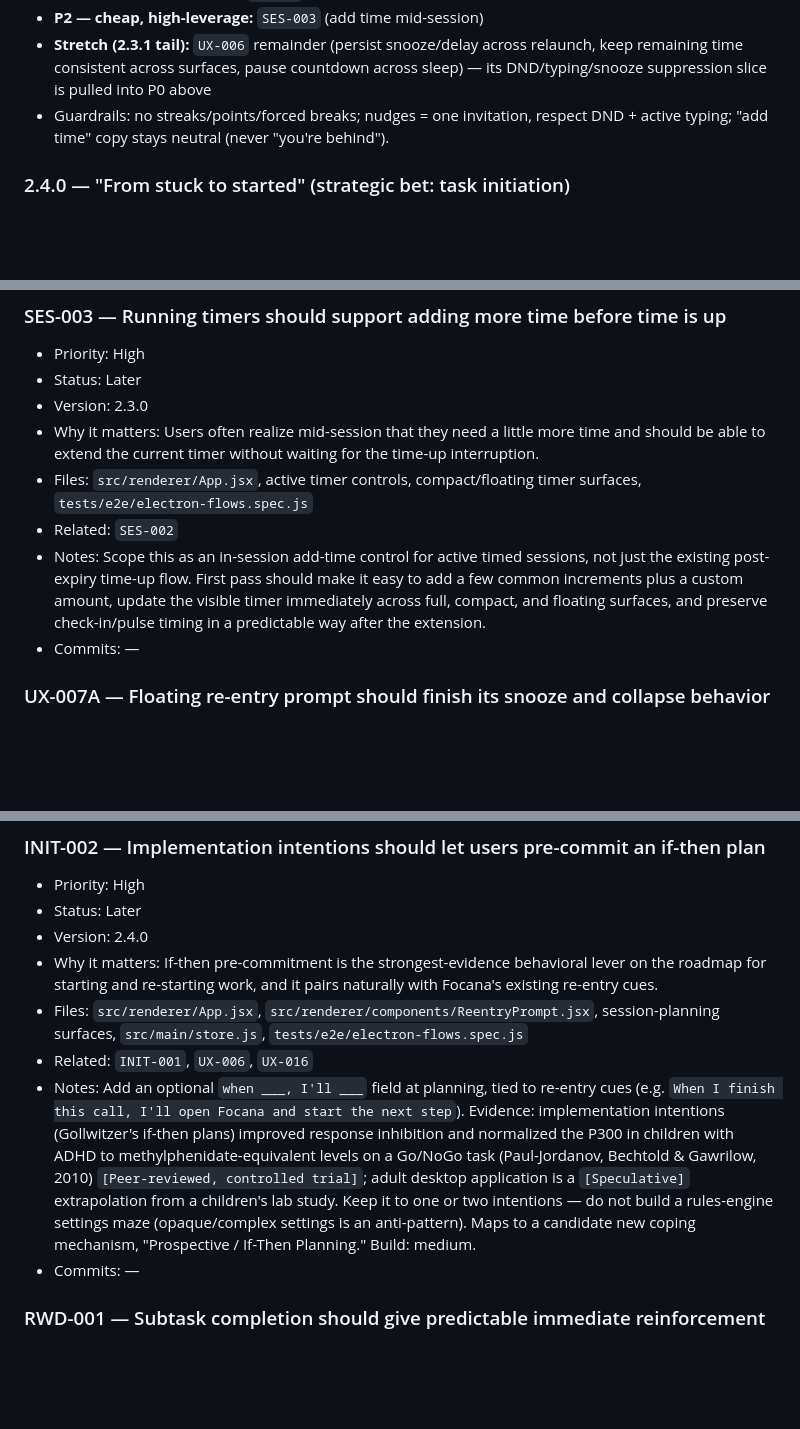
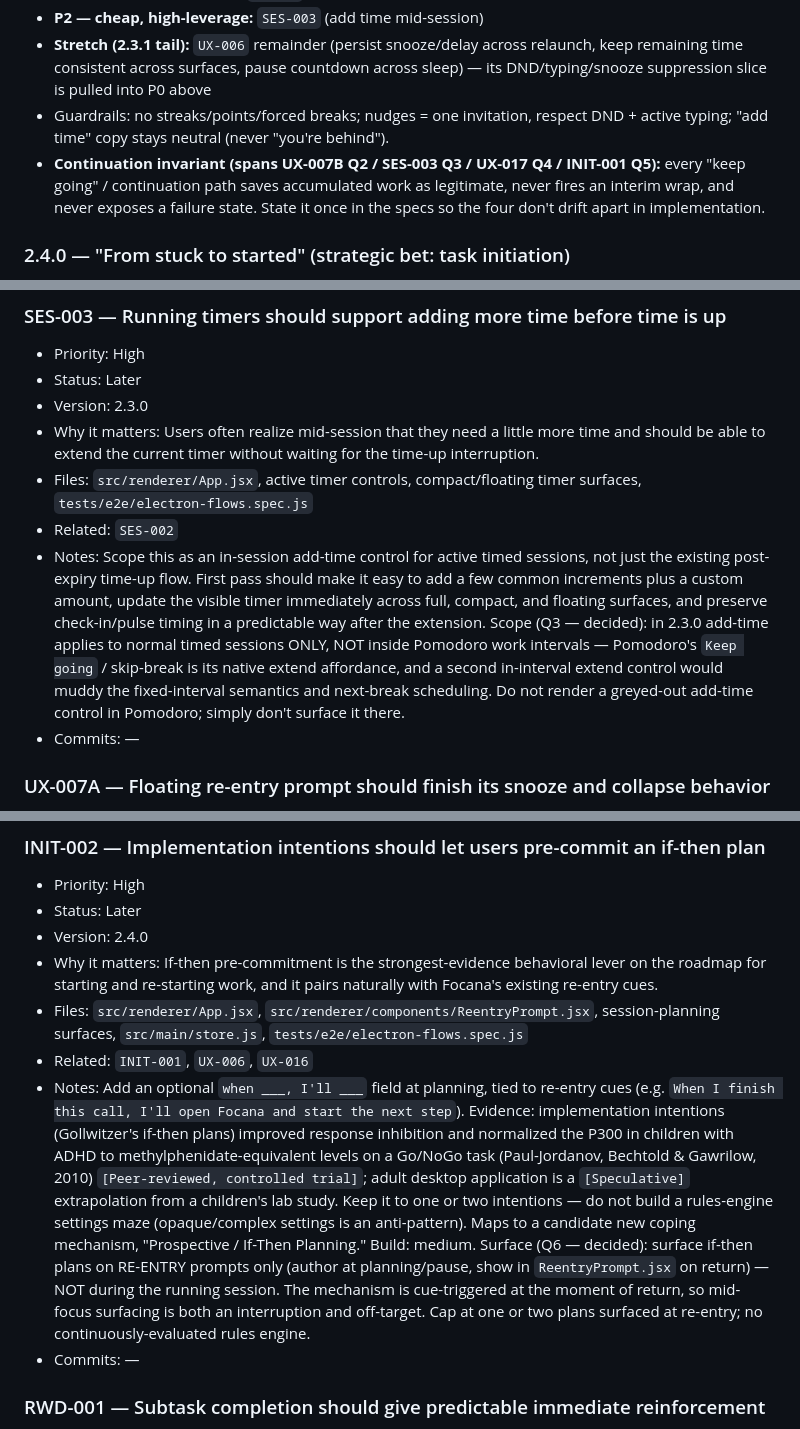
Before and after one commit to eyeamswift/focana, a Markdown page: product-backlog.md, 3 parts joined by grey strips. GitHub-like rendering; blank space fills up the shorter version.

```diff
--- a/product-backlog.md
+++ b/product-backlog.md
@@ -15,6 +15,7 @@ Give a session a humane cadence and make every nudge trustworthy enough to earn
 - **P2 — cheap, high-leverage:** `SES-003` (add time mid-session)
 - **Stretch (2.3.1 tail):** `UX-006` remainder (persist snooze/delay across relaunch, keep remaining time consistent across surfaces, pause countdown across sleep) — its DND/typing/snooze suppression slice is pulled into P0 above
 - Guardrails: no streaks/points/forced breaks; nudges = one invitation, respect DND + active typing; "add time" copy stays neutral (never "you're behind").
+- **Continuation invariant (spans UX-007B Q2 / SES-003 Q3 / UX-017 Q4 / INIT-001 Q5):** every "keep going" / continuation path saves accumulated work as legitimate, never fires an interim wrap, and never exposes a failure state. State it once in the specs so the four don't drift apart in implementation.
 
 ### 2.4.0 — "From stuck to started" (strategic bet: task initiation)
 Attacks the highest-friction ADHD executive-function domain and the one the coping-mechanism framework serves least. All optional, user-authored, skippable.
@@ -240,7 +241,7 @@ Attacks the highest-friction ADHD executive-function domain and the one the copi
 - Why it matters: Users often realize mid-session that they need a little more time and should be able to extend the current timer without waiting for the time-up interruption.
 - Files: `src/renderer/App.jsx`, active timer controls, compact/floating timer surfaces, `tests/e2e/electron-flows.spec.js`
 - Related: `SES-002`
-- Notes: Scope this as an in-session add-time control for active timed sessions, not just the existing post-expiry time-up flow. First pass should make it easy to add a few common increments plus a custom amount, update the visible timer immediately across full, compact, and floating surfaces, and preserve check-in/pulse timing in a predictable way after the extension.
+- Notes: Scope this as an in-session add-time control for active timed sessions, not just the existing post-expiry time-up flow. First pass should make it easy to add a few common increments plus a custom amount, update the visible timer immediately across full, compact, and floating surfaces, and preserve check-in/pulse timing in a predictable way after the extension. Scope (Q3 — decided): in 2.3.0 add-time applies to normal timed sessions ONLY, NOT inside Pomodoro work intervals — Pomodoro's `Keep going` / skip-break is its native extend affordance, and a second in-interval extend control would muddy the fixed-interval semantics and next-break scheduling. Do not render a greyed-out add-time control in Pomodoro; simply don't surface it there.
 - Commits: —
 
 ### UX-007A — Floating re-entry prompt should finish its snooze and collapse behavior
@@ -460,7 +461,7 @@ Attacks the highest-friction ADHD executive-function domain and the one the copi
 - Why it matters: If-then pre-commitment is the strongest-evidence behavioral lever on the roadmap for starting and re-starting work, and it pairs naturally with Focana's existing re-entry cues.
 - Files: `src/renderer/App.jsx`, `src/renderer/components/ReentryPrompt.jsx`, session-planning surfaces, `src/main/store.js`, `tests/e2e/electron-flows.spec.js`
 - Related: `INIT-001`, `UX-006`, `UX-016`
-- Notes: Add an optional `when ___, I'll ___` field at planning, tied to re-entry cues (e.g. `When I finish this call, I'll open Focana and start the next step`). Evidence: implementation intentions (Gollwitzer's if-then plans) improved response inhibition and normalized the P300 in children with ADHD to methylphenidate-equivalent levels on a Go/NoGo task (Paul-Jordanov, Bechtold & Gawrilow, 2010) `[Peer-reviewed, controlled trial]`; adult desktop application is a `[Speculative]` extrapolation from a children's lab study. Keep it to one or two intentions — do not build a rules-engine settings maze (opaque/complex settings is an anti-pattern). Maps to a candidate new coping mechanism, "Prospective / If-Then Planning." Build: medium.
+- Notes: Add an optional `when ___, I'll ___` field at planning, tied to re-entry cues (e.g. `When I finish this call, I'll open Focana and start the next step`). Evidence: implementation intentions (Gollwitzer's if-then plans) improved response inhibition and normalized the P300 in children with ADHD to methylphenidate-equivalent levels on a Go/NoGo task (Paul-Jordanov, Bechtold & Gawrilow, 2010) `[Peer-reviewed, controlled trial]`; adult desktop application is a `[Speculative]` extrapolation from a children's lab study. Keep it to one or two intentions — do not build a rules-engine settings maze (opaque/complex settings is an anti-pattern). Maps to a candidate new coping mechanism, "Prospective / If-Then Planning." Build: medium. Surface (Q6 — decided): surface if-then plans on RE-ENTRY prompts only (author at planning/pause, show in `ReentryPrompt.jsx` on return) — NOT during the running session. The mechanism is cue-triggered at the moment of return, so mid-focus surfacing is both an interruption and off-target. Cap at one or two plans surfaced at re-entry; no continuously-evaluated rules engine.
 - Commits: —
 
 ### RWD-001 — Subtask completion should give predictable immediate reinforcement
```
Also changed, not shown: other parts of product-backlog.md (+4 -4 lines).
